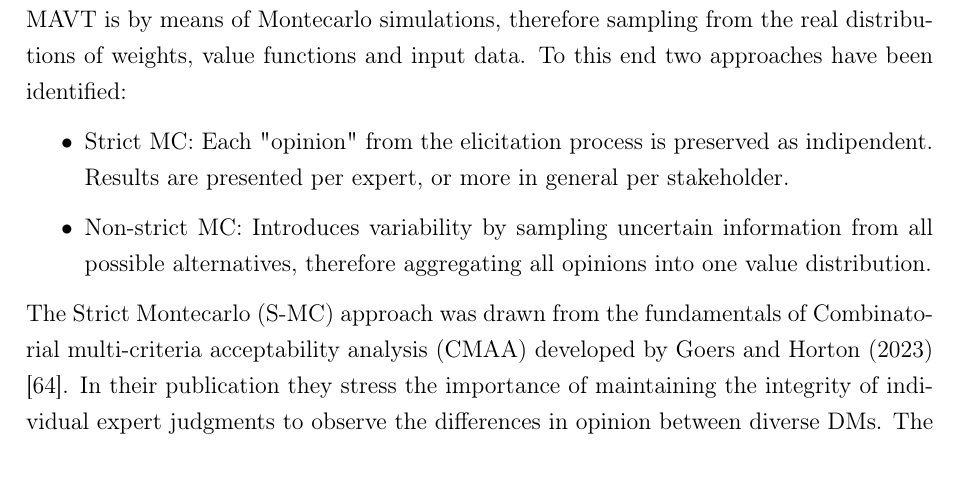
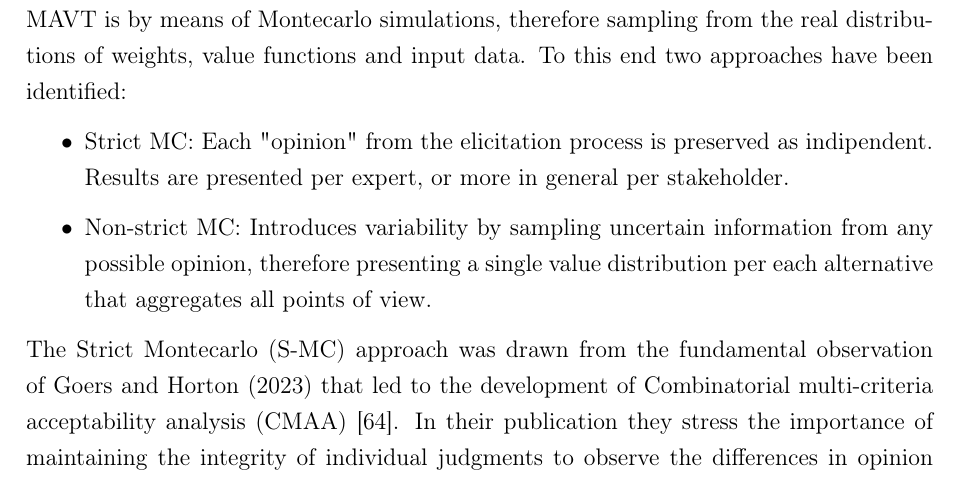
Before and after one commit to simo-pagliu/Master-Thesis, a LaTeX thesis (LaTex_Project/main.tex, which reads LaTex_Project/02 - Methods.tex): part of page 37 of 98, cut so that both start at the same text. Compiled offline with pdfLaTeX.

Commit message:
possible update on UPMAVT

```diff
--- a/LaTex_Project/02 - Methods.tex
+++ b/LaTex_Project/02 - Methods.tex
@@ -292,19 +292,10 @@ A_i = \sum_{j=1}^N w_j \cdot v_j(x_{ij})
 \label{eq:mavt_up}
 \end{equation}
 
-% A first, much simplified approach to apply \gls{upmavt} is to assume independence between weights, value functions and input data, assume input values are certain while weights are normally distributed as well as value functions (meaning the resulting value of $v(x)$ is a normal distribution of values). With these assumption it is possible to compute an algebraic solution by means of the \gls{rss} method to propagate the uncertainties and obtain the standard deviation of the final alternative value as shown in equation \ref{eq:rss_propagation}.
-
-% \begin{equation}
-% A_i = \mu_{A_i} \pm \sigma_{A_i} = w_j \cdot v_j(x_{ij}) \pm \sqrt{\sum_{j=1}^N \left( \left( \mu_{v_j} \cdot \sigma_{w_j} \right)^2 + \left( \mu_{w_j} \cdot \sigma_{v_j} \right)^2 \right) }
-% \label{eq:rss_propagation}
-% \end{equation}
-
-% However, if the assumption of deterministic input data is removed, even under normally distributed variables, the analytical solution becomes intractable. In such cases, a Monte Carlo approach (designated \gls{mcrss}) can be employed. This method samples input data from its distribution, evaluates it through normally distributed value functions, and assumes the resulting alternative scores maintain normality.
-
 In practice, the most convinient way to properly propagate diverse distributions in \gls{upmavt} is by means of Montecarlo simulations, therefore sampling from the real distributions of weights, value functions and input data. To this end two approaches have been identified:
 \begin{itemize}
       \item Strict MC: Each "opinion" from the elicitation process is preserved as indipendent. Results are presented per expert, or more in general per stakeholder.
-      \item Non-strict MC: Introduces variability by sampling uncertain information from all possible alternatives, therefore aggregating all opinions into one value distribution.
+      \item Non-strict MC: Introduces variability by sampling uncertain information from any possible opinion, therefore presenting a single value distribution per each alternative that aggregates all points of view.
 \end{itemize}
-The \gls{smc} approach was drawn from the fundamentals of \gls{cmaa} developed by Goers and Horton (2023) \cite{GOERS2023243}. In their publication they stress the importance of maintaining the integrity of individual expert judgments to observe the differences in opinion between diverse \glspl{dm}. The \gls{nsmc} method, instead, was inspired by the work of Lahdelma and Salminen (1998) \cite{LAHDELMA1998137} on \gls{smaa}, which employs a similar mixing strategy to explore the entire solution space. A similar approach was also adopted by Baudry et al. (2017) \cite{BAUDRY2018257} but applied to the \gls{ahp} framework.
+The \gls{smc} approach was drawn from the fundamental observation of Goers and Horton (2023) that led to the development of \gls{cmaa} \cite{GOERS2023243}. In their publication they stress the importance of maintaining the integrity of individual judgments to observe the differences in opinion between diverse \glspl{dm}. The \gls{nsmc} method, instead, is rather similar to the work of Lahdelma and Salminen (1998) \cite{LAHDELMA1998137} on \gls{smaa}, which employs a similar mixing strategy to explore the entire solution space, another similar approach was also adopted by Baudry et al. (2017) \cite{BAUDRY2018257} but applied to the \gls{ahp} framework.
 
```
Also changed, not shown: LaTex_Project/02 - Methods.tex (4 more changed lines).
